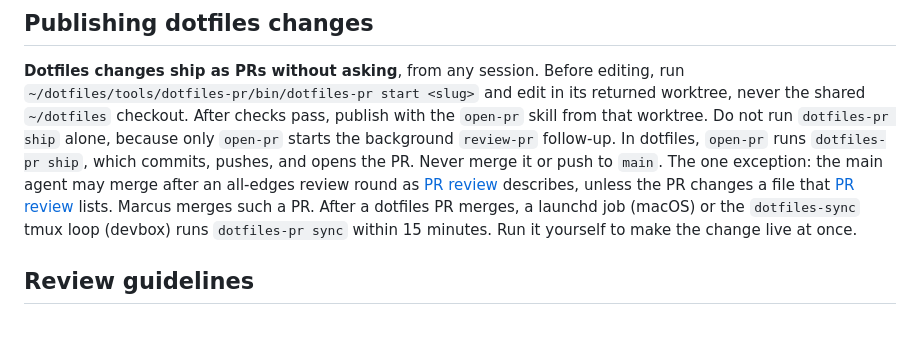
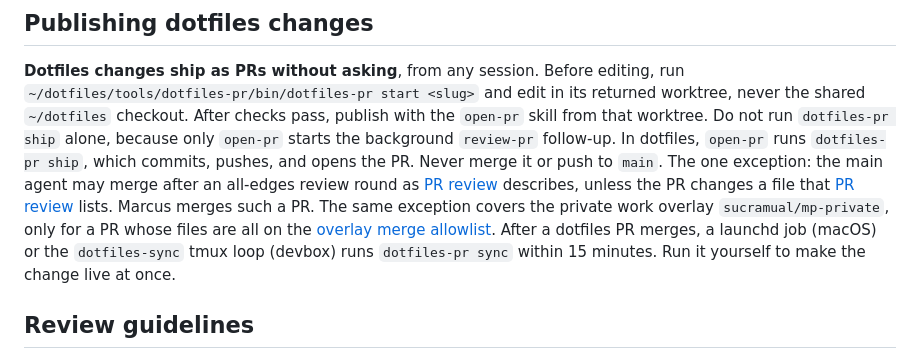
Before and after one commit to sucramual/mp, a Markdown page: AGENTS.md, the part around the change. Drawn GitHub-style; blank space fills up the shorter version.

```diff
--- a/AGENTS.md
+++ b/AGENTS.md
@@ -9,7 +9,7 @@ This file links to `agents/global.md` instead of importing it, so a session does
 **Dotfiles changes ship as PRs without asking**, from any session.
 Before editing, run `~/dotfiles/tools/dotfiles-pr/bin/dotfiles-pr start <slug>` and edit in its returned worktree, never the shared `~/dotfiles` checkout.
 After checks pass, publish with the `open-pr` skill from that worktree. Do not run `dotfiles-pr ship` alone, because only `open-pr` starts the background `review-pr` follow-up.
-In dotfiles, `open-pr` runs `dotfiles-pr ship`, which commits, pushes, and opens the PR. Never merge it or push to `main`. The one exception: the main agent may merge after an all-edges review round as [PR review](agents/guides/pr-review.md) describes, unless the PR changes a file that [PR review](agents/guides/pr-review.md#merge-rule-files) lists. Marcus merges such a PR.
+In dotfiles, `open-pr` runs `dotfiles-pr ship`, which commits, pushes, and opens the PR. Never merge it or push to `main`. The one exception: the main agent may merge after an all-edges review round as [PR review](agents/guides/pr-review.md) describes, unless the PR changes a file that [PR review](agents/guides/pr-review.md#merge-rule-files) lists. Marcus merges such a PR. The same exception covers the private work overlay `sucramual/mp-private`, only for a PR whose files are all on the [overlay merge allowlist](agents/guides/pr-review.md#overlay-merge-allowlist).
 After a dotfiles PR merges, a launchd job (macOS) or the `dotfiles-sync` tmux loop (devbox) runs `dotfiles-pr sync` within 15 minutes. Run it yourself to make the change live at once.
 
 ## Review guidelines
```
Also changed, not shown: agents/guides/pr-review.md (+13 -1 lines).
